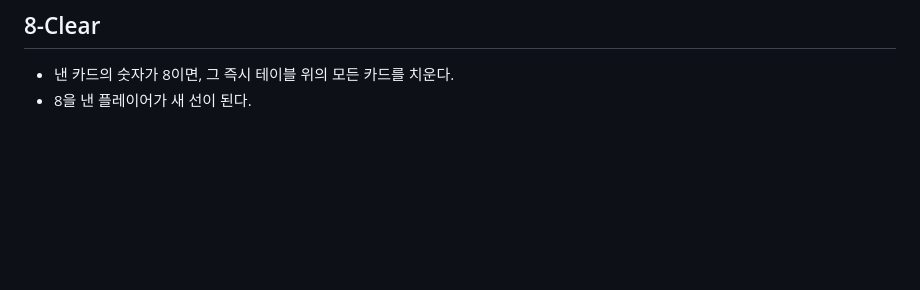
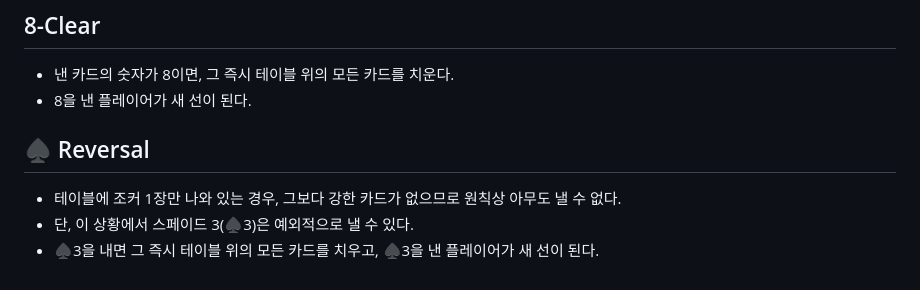
Before and after one commit to MingyuKwon/President_P5, a Markdown page: docs/game-rules.md, the part around the change. GitHub-like rendering; blank space fills up the shorter version.

Commit message:
game-rules: ♠ Reversal 규칙 추가 (조커 위에 스페이드 3 가능)

```diff
--- a/docs/game-rules.md
+++ b/docs/game-rules.md
@@ -64,3 +64,9 @@
 
 - 낸 카드의 숫자가 8이면, 그 즉시 테이블 위의 모든 카드를 치운다.
 - 8을 낸 플레이어가 새 선이 된다.
+
+## ♠ Reversal
+
+- 테이블에 조커 1장만 나와 있는 경우, 그보다 강한 카드가 없으므로 원칙상 아무도 낼 수 없다.
+- 단, 이 상황에서 스페이드 3(♠3)은 예외적으로 낼 수 있다.
+- ♠3을 내면 그 즉시 테이블 위의 모든 카드를 치우고, ♠3을 낸 플레이어가 새 선이 된다.
```
